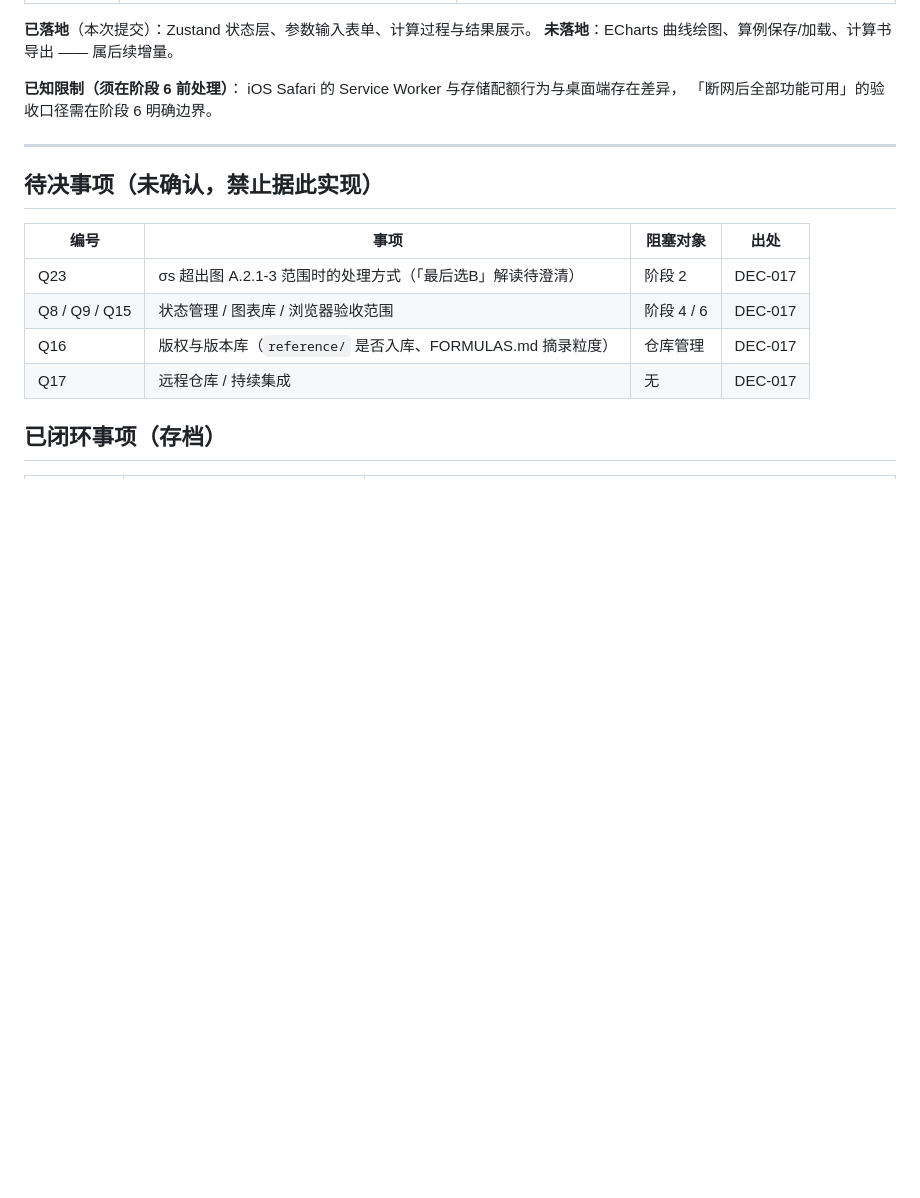
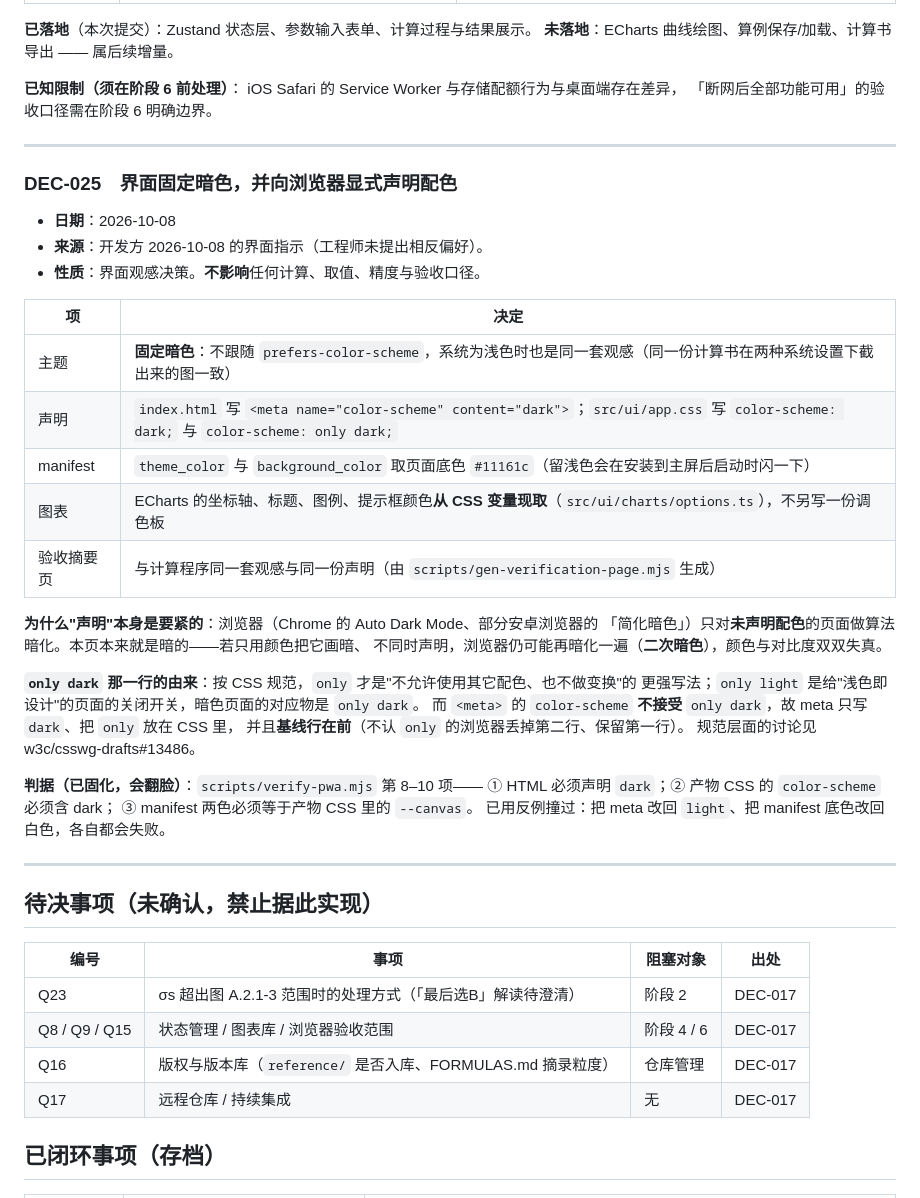
Before and after one commit to GrG41/wes-hydraulic-calc, a Markdown page: docs/DECISIONS.md, the part around the change. Drawn GitHub-style; blank space fills up the shorter version.

```diff
--- a/docs/DECISIONS.md
+++ b/docs/DECISIONS.md
@@ -600,6 +600,36 @@ iOS Safari 的 Service Worker 与存储配额行为与桌面端存在差异，
 
 ---
 
+### DEC-025　界面固定暗色，并向浏览器显式声明配色
+- **日期**：2026-10-08
+- **来源**：开发方 2026-10-08 的界面指示（工程师未提出相反偏好）。
+- **性质**：界面观感决策。**不影响**任何计算、取值、精度与验收口径。
+
+| 项 | 决定 |
+|---|---|
+| 主题 | **固定暗色**：不跟随 `prefers-color-scheme`，系统为浅色时也是同一套观感（同一份计算书在两种系统设置下截出来的图一致） |
+| 声明 | `index.html` 写 `<meta name="color-scheme" content="dark">`；`src/ui/app.css` 写 `color-scheme: dark;` 与 `color-scheme: only dark;` |
+| manifest | `theme_color` 与 `background_color` 取页面底色 `#11161c`（留浅色会在安装到主屏后启动时闪一下） |
+| 图表 | ECharts 的坐标轴、标题、图例、提示框颜色**从 CSS 变量现取**（`src/ui/charts/options.ts`），不另写一份调色板 |
+| 验收摘要页 | 与计算程序同一套观感与同一份声明（由 `scripts/gen-verification-page.mjs` 生成） |
+
+**为什么"声明"本身是要紧的**：浏览器（Chrome 的 Auto Dark Mode、部分安卓浏览器的
+「简化暗色」）只对**未声明配色**的页面做算法暗化。本页本来就是暗的——若只用颜色把它画暗、
+不同时声明，浏览器仍可能再暗化一遍（**二次暗色**），颜色与对比度双双失真。
+
+**`only dark` 那一行的由来**：按 CSS 规范，`only` 才是"不允许使用其它配色、也不做变换"的
+更强写法；`only light` 是给"浅色即设计"的页面的关闭开关，暗色页面的对应物是 `only dark`。
+而 `<meta>` 的 `color-scheme` **不接受** `only dark`，故 meta 只写 `dark`、把 `only` 放在 CSS 里，
+并且**基线行在前**（不认 `only` 的浏览器丢掉第二行、保留第一行）。
+规范层面的讨论见 w3c/csswg-drafts#13486。
+
+**判据（已固化，会翻脸）**：`scripts/verify-pwa.mjs` 第 8–10 项——
+① HTML 必须声明 `dark`；② 产物 CSS 的 `color-scheme` 必须含 dark；
+③ manifest 两色必须等于产物 CSS 里的 `--canvas`。
+已用反例撞过：把 meta 改回 `light`、把 manifest 底色改回白色，各自都会失败。
+
+---
+
 ## 待决事项（未确认，禁止据此实现）
 
 | 编号 | 事项 | 阻塞对象 | 出处 |
```
Also changed, not shown: docs/PWA-OFFLINE.md (+34 -20 lines).
